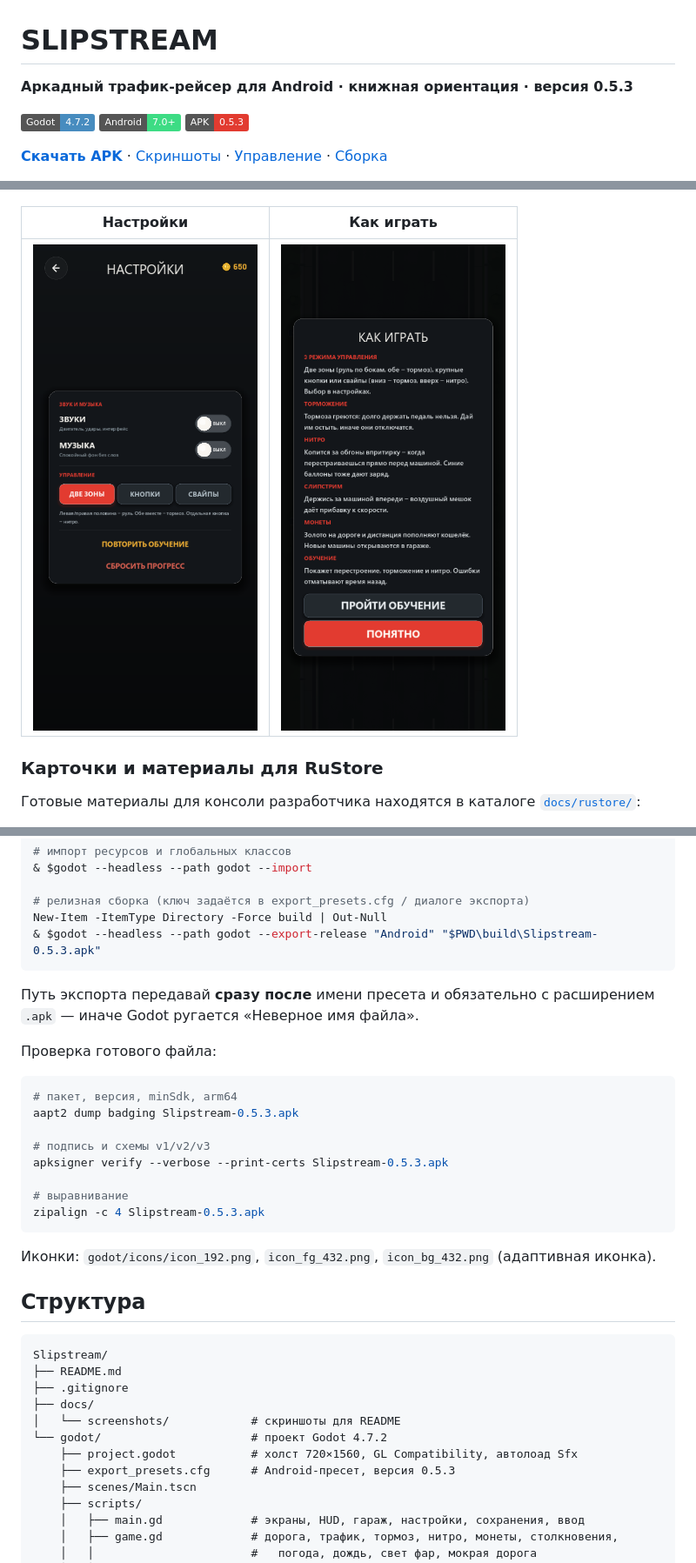
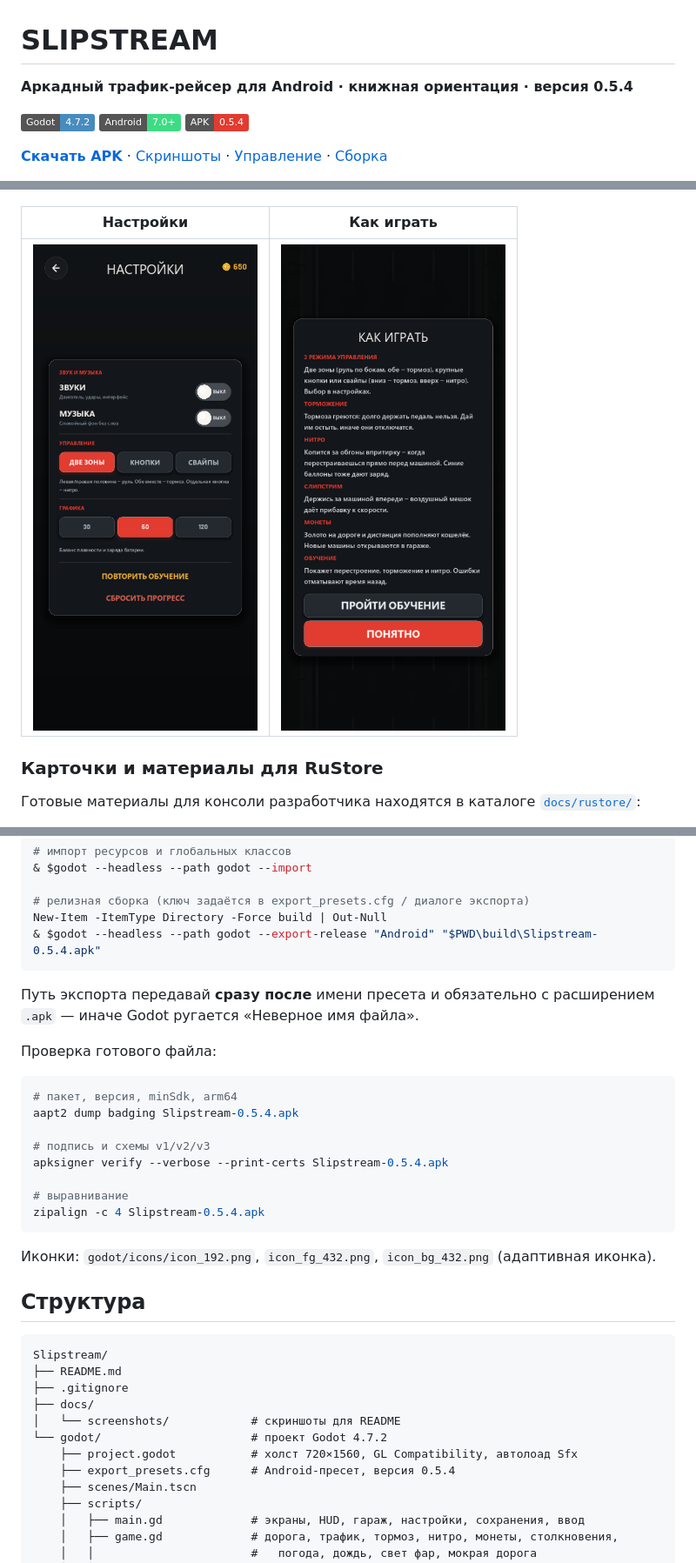
Before and after one commit to Zalkars/slipstream-game, a Markdown page: README.md, 3 parts joined by grey strips. Shown at 87% size. Drawn GitHub-style; pictures changed too: docs/screenshots/settings.png; badges without logos.

````diff
--- a/README.md
+++ b/README.md
@@ -1,10 +1,10 @@
 # SLIPSTREAM
 
-**Аркадный трафик-рейсер для Android · книжная ориентация · версия 0.5.3**
+**Аркадный трафик-рейсер для Android · книжная ориентация · версия 0.5.4**
 
 [![Godot](https://img.shields.io/badge/Godot-4.7.2-478cbf?logo=godotengine&logoColor=white)](https://godotengine.org/)
 [![Android](https://img.shields.io/badge/Android-7.0%2B-3ddc84?logo=android&logoColor=white)](https://www.android.com/)
-[![APK](https://img.shields.io/badge/APK-0.5.3-e23b30)](../../releases/latest)
+[![APK](https://img.shields.io/badge/APK-0.5.4-e23b30)](../../releases/latest)
 
 [**Скачать APK**](../../releases/latest) · [Скриншоты](#скриншоты) · [Управление](#управление) · [Сборка](#сборка-apk)
 
@@ -229,7 +229,7 @@ $godot = "C:\path\to\Godot_v4.7.2-stable_win64_console.exe"
 
 # релизная сборка (ключ задаётся в export_presets.cfg / диалоге экспорта)
 New-Item -ItemType Directory -Force build | Out-Null
-& $godot --headless --path godot --export-release "Android" "$PWD\build\Slipstream-0.5.3.apk"
+& $godot --headless --path godot --export-release "Android" "$PWD\build\Slipstream-0.5.4.apk"
 ```
 
 Путь экспорта передавай **сразу после** имени пресета и обязательно с расширением
@@ -239,13 +239,13 @@ New-Item -ItemType Directory -Force build | Out-Null
 
 ```powershell
 # пакет, версия, minSdk, arm64
-aapt2 dump badging Slipstream-0.5.3.apk
+aapt2 dump badging Slipstream-0.5.4.apk
 
 # подпись и схемы v1/v2/v3
-apksigner verify --verbose --print-certs Slipstream-0.5.3.apk
+apksigner verify --verbose --print-certs Slipstream-0.5.4.apk
 
 # выравнивание
-zipalign -c 4 Slipstream-0.5.3.apk
+zipalign -c 4 Slipstream-0.5.4.apk
 ```
 
 Иконки: `godot/icons/icon_192.png`, `icon_fg_432.png`, `icon_bg_432.png` (адаптивная иконка).
@@ -260,7 +260,7 @@ Slipstream/
 │   └── screenshots/            # скриншоты для README
 └── godot/                      # проект Godot 4.7.2
     ├── project.godot           # холст 720×1560, GL Compatibility, автолоад Sfx
-    ├── export_presets.cfg      # Android-пресет, версия 0.5.3
+    ├── export_presets.cfg      # Android-пресет, версия 0.5.4
     ├── scenes/Main.tscn
     ├── scripts/
     │   ├── main.gd             # экраны, HUD, гараж, настройки, сохранения, ввод
````
Also changed, not shown: other parts of README.md (+4 -3 lines), 4 other files.
